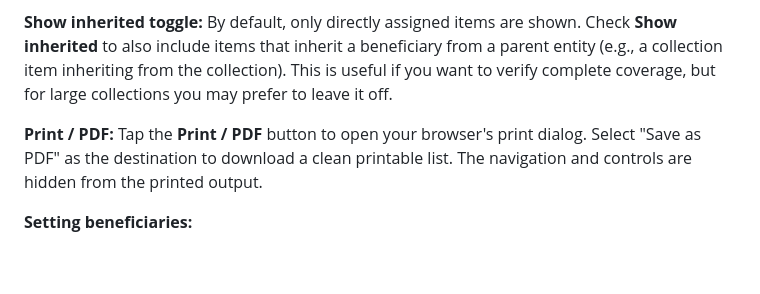
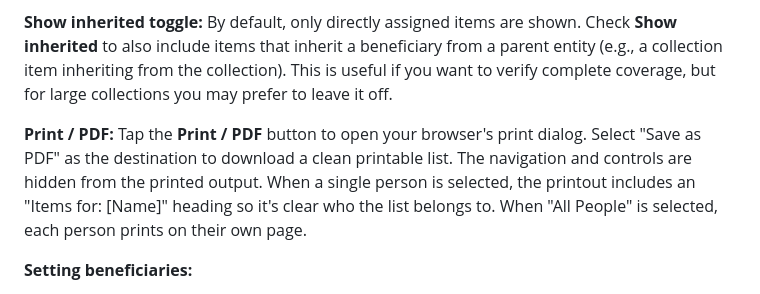
Before and after one commit to DolphinSteveKasputis/BishopHome, a Markdown page: AppHelp.md, the part around the change. Drawn GitHub-style; blank space fills up the shorter version.

Commit message:
Update docs for print name header and page-break-per-person changes
Co-Authored-By: Claude Sonnet 4.6 <noreply@anthropic.com>

```diff
--- a/AppHelp.md
+++ b/AppHelp.md
@@ -2092,7 +2092,7 @@ The status cycles Active -> Managed -> Resolved -> Active. Tap the status badge
 
 **Show inherited toggle:** By default, only directly assigned items are shown. Check **Show inherited** to also include items that inherit a beneficiary from a parent entity (e.g., a collection item inheriting from the collection). This is useful if you want to verify complete coverage, but for large collections you may prefer to leave it off.
 
-**Print / PDF:** Tap the **Print / PDF** button to open your browser's print dialog. Select "Save as PDF" as the destination to download a clean printable list. The navigation and controls are hidden from the printed output.
+**Print / PDF:** Tap the **Print / PDF** button to open your browser's print dialog. Select "Save as PDF" as the destination to download a clean printable list. The navigation and controls are hidden from the printed output. When a single person is selected, the printout includes an "Items for: [Name]" heading so it's clear who the list belongs to. When "All People" is selected, each person prints on their own page.
 
 **Setting beneficiaries:**
 - Open any Thing, Sub-Thing, Item, Garage Thing/Sub-Thing, Structure Thing/Sub-Thing, Collection, or Collection Item and tap **Edit**.
```
Also changed, not shown: MyLife-Functional-Spec.md (+1 -1 lines).
